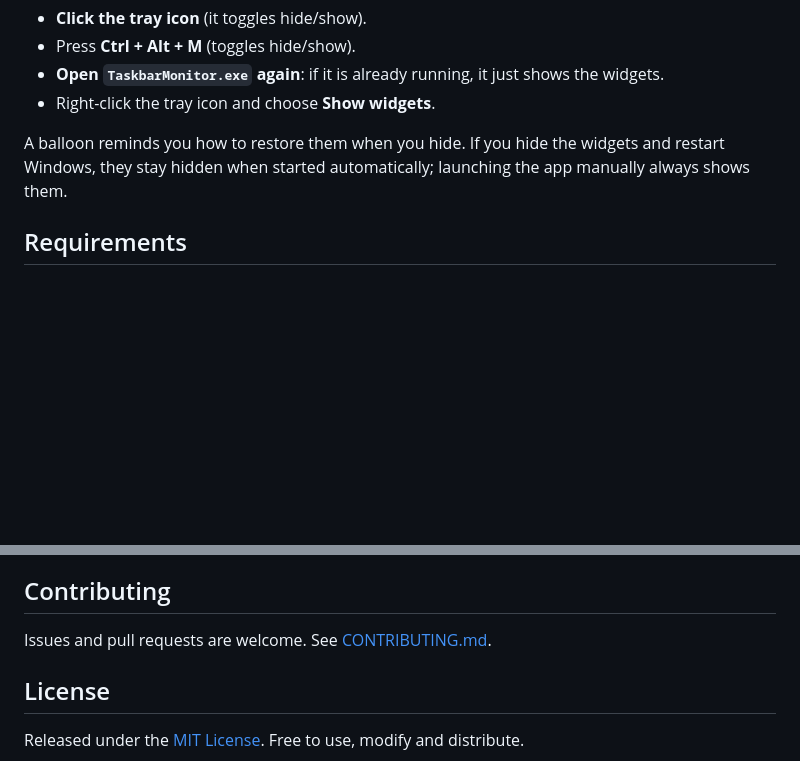
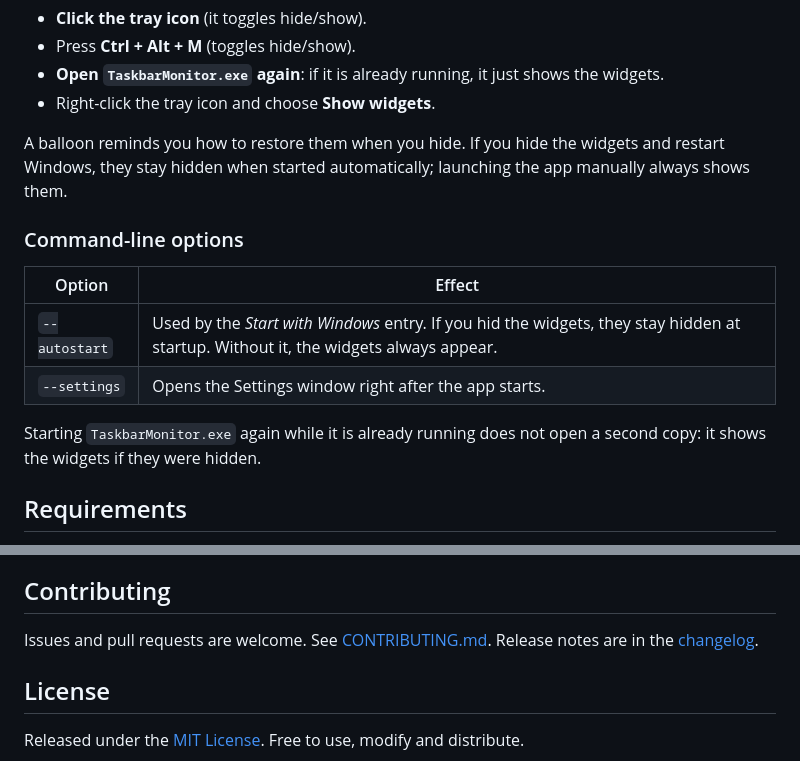
Before and after one commit to AlessandroZappatore/TaskbarMonitor, a Markdown page: README.md, 2 parts joined by grey strips. GitHub-like rendering; blank space fills up the shorter version.

Commit message:
Add changelog and document command-line options

```diff
--- a/README.md
+++ b/README.md
@@ -93,6 +93,15 @@ Choose **Hide widgets** in the menu to hide both overlays. Taskbar Monitor keeps
 A balloon reminds you how to restore them when you hide. If you hide the widgets and restart Windows, they stay hidden when started automatically; launching the app manually always shows them.
 
 
+### Command-line options
+
+| Option | Effect |
+| --- | --- |
+| `--autostart` | Used by the *Start with Windows* entry. If you hid the widgets, they stay hidden at startup. Without it, the widgets always appear. |
+| `--settings` | Opens the Settings window right after the app starts. |
+
+Starting `TaskbarMonitor.exe` again while it is already running does not open a second copy: it shows the widgets if they were hidden.
+
 ## Requirements
 
 - Windows 10 (version 1809 or newer) or Windows 11, 64-bit
@@ -143,7 +152,7 @@ Taskbar Monitor does not connect to the internet, collects nothing, and sends no
 
 ## Contributing
 
-Issues and pull requests are welcome. See [CONTRIBUTING.md](CONTRIBUTING.md).
+Issues and pull requests are welcome. See [CONTRIBUTING.md](CONTRIBUTING.md). Release notes are in the [changelog](CHANGELOG.md).
 
 ## License
 
```
Also changed, not shown: CHANGELOG.md (added, +22 -0 lines).
